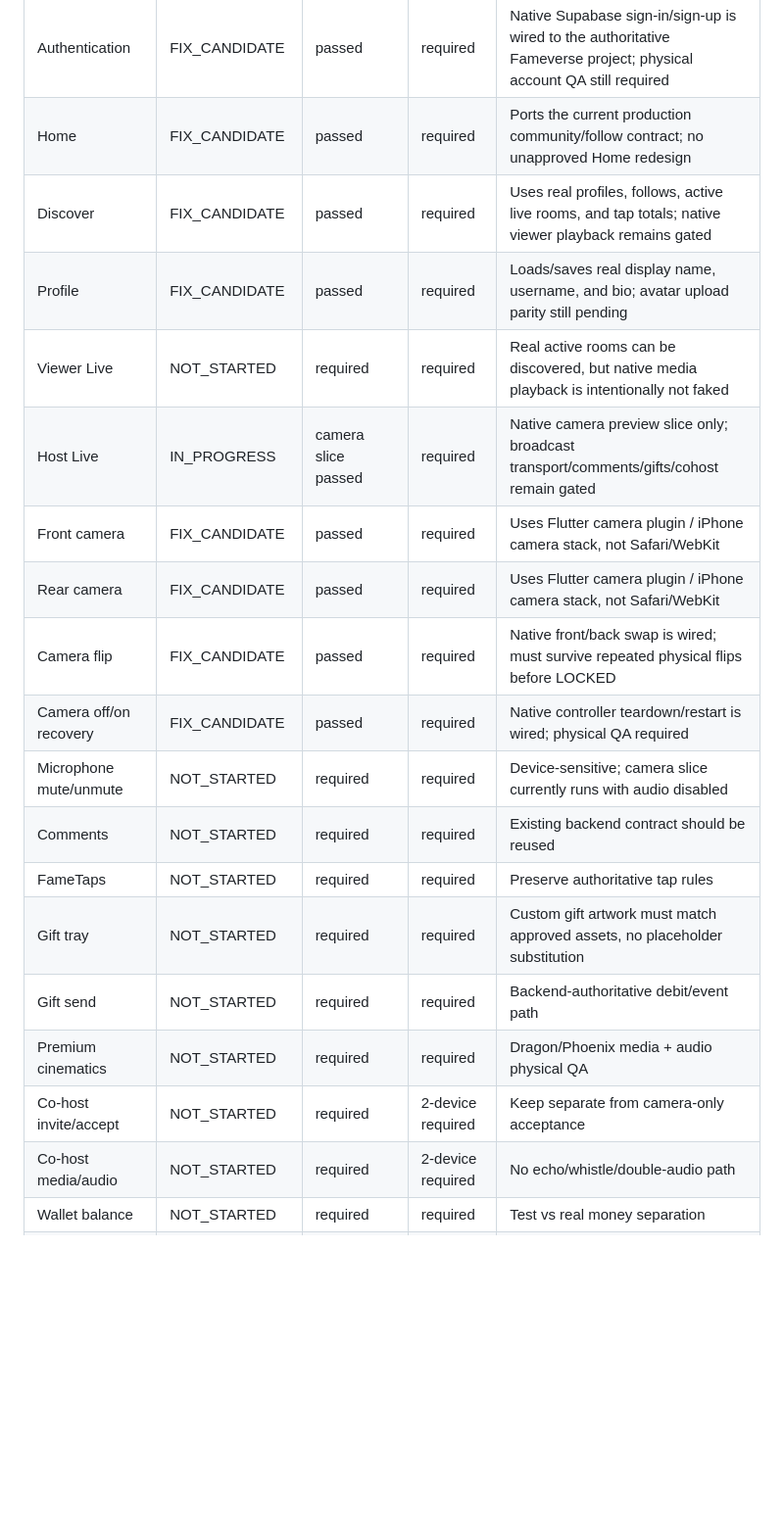
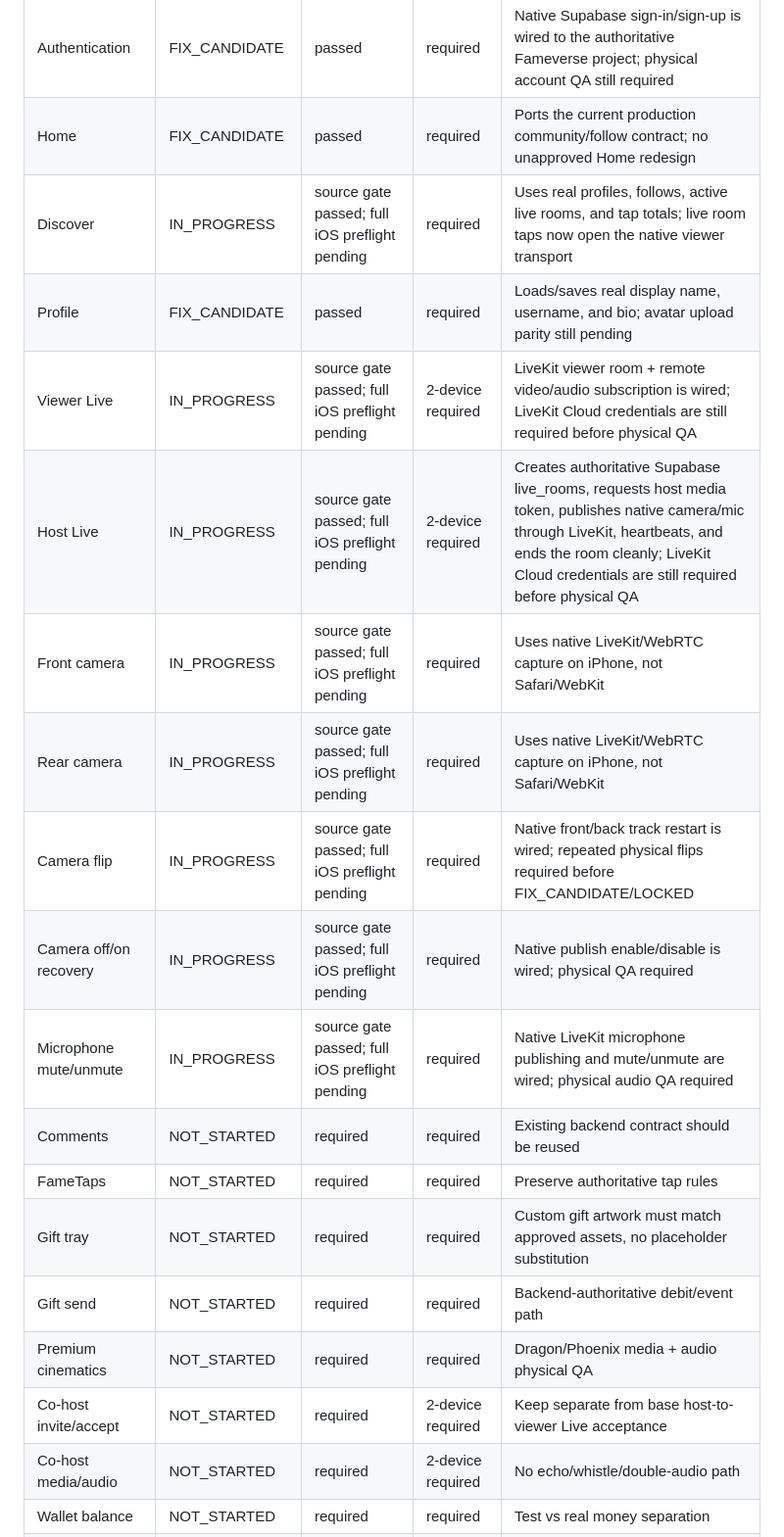
Before and after one commit to Lilmun02/Fameverse-Live-, a Markdown page: docs/NATIVE_PARITY_MATRIX.md, the part around one of its changes. Shown at 98% size. Rendered like a GitHub page; blank space fills up the shorter version.

Commit message:
docs: record native host-to-viewer live checkpoint

```diff
--- a/docs/NATIVE_PARITY_MATRIX.md
+++ b/docs/NATIVE_PARITY_MATRIX.md
@@ -10,21 +10,21 @@ Status values: NOT_STARTED, IN_PROGRESS, FIX_CANDIDATE, PHYSICAL_PASS, LOCKED, B
 | Splash / startup | NOT_STARTED | required | required | Preserve backend update/release semantics where still relevant to native |
 | Authentication | FIX_CANDIDATE | passed | required | Native Supabase sign-in/sign-up is wired to the authoritative Fameverse project; physical account QA still required |
 | Home | FIX_CANDIDATE | passed | required | Ports the current production community/follow contract; no unapproved Home redesign |
-| Discover | FIX_CANDIDATE | passed | required | Uses real profiles, follows, active live rooms, and tap totals; native viewer playback remains gated |
+| Discover | IN_PROGRESS | source gate passed; full iOS preflight pending | required | Uses real profiles, follows, active live rooms, and tap totals; live room taps now open the native viewer transport |
 | Profile | FIX_CANDIDATE | passed | required | Loads/saves real display name, username, and bio; avatar upload parity still pending |
-| Viewer Live | NOT_STARTED | required | required | Real active rooms can be discovered, but native media playback is intentionally not faked |
-| Host Live | IN_PROGRESS | camera slice passed | required | Native camera preview slice only; broadcast transport/comments/gifts/cohost remain gated |
-| Front camera | FIX_CANDIDATE | passed | required | Uses Flutter camera plugin / iPhone camera stack, not Safari/WebKit |
-| Rear camera | FIX_CANDIDATE | passed | required | Uses Flutter camera plugin / iPhone camera stack, not Safari/WebKit |
-| Camera flip | FIX_CANDIDATE | passed | required | Native front/back swap is wired; must survive repeated physical flips before LOCKED |
-| Camera off/on recovery | FIX_CANDIDATE | passed | required | Native controller teardown/restart is wired; physical QA required |
-| Microphone mute/unmute | NOT_STARTED | required | required | Device-sensitive; camera slice currently runs with audio disabled |
+| Viewer Live | IN_PROGRESS | source gate passed; full iOS preflight pending | 2-device required | LiveKit viewer room + remote video/audio subscription is wired; LiveKit Cloud credentials are still required before physical QA |
+| Host Live | IN_PROGRESS | source gate passed; full iOS preflight pending | 2-device required | Creates authoritative Supabase live_rooms, requests host media token, publishes native camera/mic through LiveKit, heartbeats, and ends the room cleanly; LiveKit Cloud credentials are still required before physical QA |
+| Front camera | IN_PROGRESS | source gate passed; full iOS preflight pending | required | Uses native LiveKit/WebRTC capture on iPhone, not Safari/WebKit |
+| Rear camera | IN_PROGRESS | source gate passed; full iOS preflight pending | required | Uses native LiveKit/WebRTC capture on iPhone, not Safari/WebKit |
+| Camera flip | IN_PROGRESS | source gate passed; full iOS preflight pending | required | Native front/back track restart is wired; repeated physical flips required before FIX_CANDIDATE/LOCKED |
+| Camera off/on recovery | IN_PROGRESS | source gate passed; full iOS preflight pending | required | Native publish enable/disable is wired; physical QA required |
+| Microphone mute/unmute | IN_PROGRESS | source gate passed; full iOS preflight pending | required | Native LiveKit microphone publishing and mute/unmute are wired; physical audio QA required |
 | Comments | NOT_STARTED | required | required | Existing backend contract should be reused |
 | FameTaps | NOT_STARTED | required | required | Preserve authoritative tap rules |
 | Gift tray | NOT_STARTED | required | required | Custom gift artwork must match approved assets, no placeholder substitution |
 | Gift send | NOT_STARTED | required | required | Backend-authoritative debit/event path |
 | Premium cinematics | NOT_STARTED | required | required | Dragon/Phoenix media + audio physical QA |
-| Co-host invite/accept | NOT_STARTED | required | 2-device required | Keep separate from camera-only acceptance |
+| Co-host invite/accept | NOT_STARTED | required | 2-device required | Keep separate from base host-to-viewer Live acceptance |
 | Co-host media/audio | NOT_STARTED | required | 2-device required | No echo/whistle/double-audio path |
 | Wallet balance | NOT_STARTED | required | required | Test vs real money separation |
 | Test-coin privileges | NOT_STARTED | required | required | Owner/admin only as approved; regular new accounts no seed |
```
Also changed, not shown: other parts of docs/NATIVE_PARITY_MATRIX.md (+10 -2 lines).
